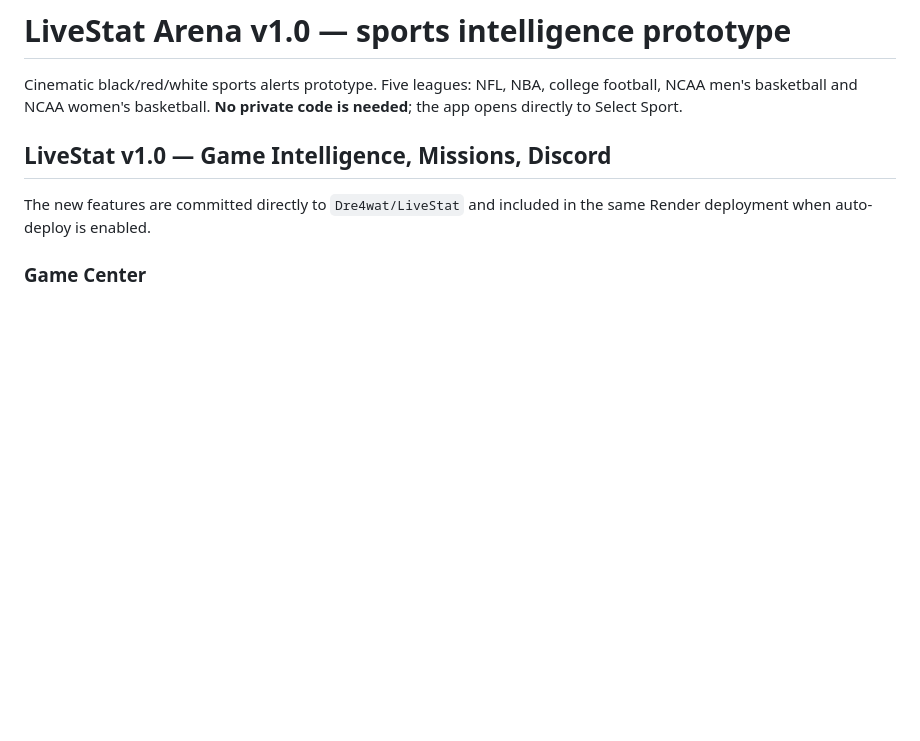
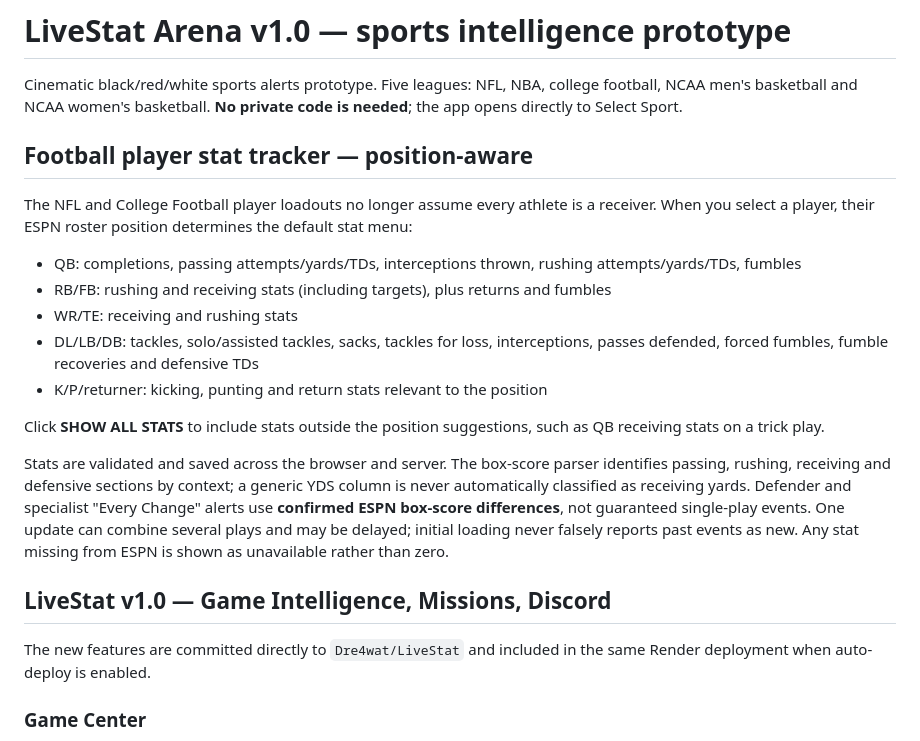
Before and after one commit to Dre4wat/LiveStat, a Markdown page: README.md, the part around the change. GitHub-like rendering; blank space fills up the shorter version.

Commit message:
Explain corrected football position stat loadouts and source limitations

```diff
--- a/README.md
+++ b/README.md
@@ -1,6 +1,19 @@
 # LiveStat Arena v1.0 — sports intelligence prototype
 
 Cinematic black/red/white sports alerts prototype. Five leagues: NFL, NBA, college football, NCAA men's basketball and NCAA women's basketball. **No private code is needed**; the app opens directly to Select Sport.
+
+## Football player stat tracker — position-aware
+
+The NFL and College Football player loadouts no longer assume every athlete is a receiver. When you select a player, their ESPN roster position determines the default stat menu:
+- QB: completions, passing attempts/yards/TDs, interceptions thrown, rushing attempts/yards/TDs, fumbles
+- RB/FB: rushing and receiving stats (including targets), plus returns and fumbles
+- WR/TE: receiving and rushing stats
+- DL/LB/DB: tackles, solo/assisted tackles, sacks, tackles for loss, interceptions, passes defended, forced fumbles, fumble recoveries and defensive TDs
+- K/P/returner: kicking, punting and return stats relevant to the position
+
+Click **SHOW ALL STATS** to include stats outside the position suggestions, such as QB receiving stats on a trick play.
+
+Stats are validated and saved across the browser and server. The box-score parser identifies passing, rushing, receiving and defensive sections by context; a generic YDS column is never automatically classified as receiving yards. Defender and specialist "Every Change" alerts use **confirmed ESPN box-score differences**, not guaranteed single-play events. One update can combine several plays and may be delayed; initial loading never falsely reports past events as new. Any stat missing from ESPN is shown as unavailable rather than zero.
 
 ## LiveStat v1.0 — Game Intelligence, Missions, Discord
 
```
